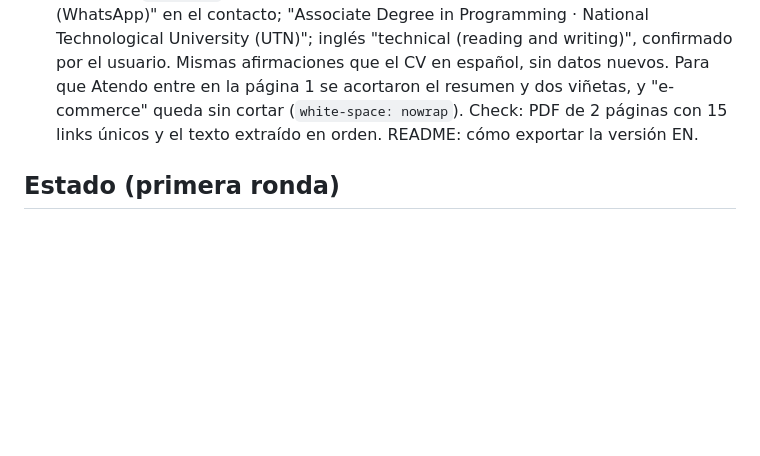
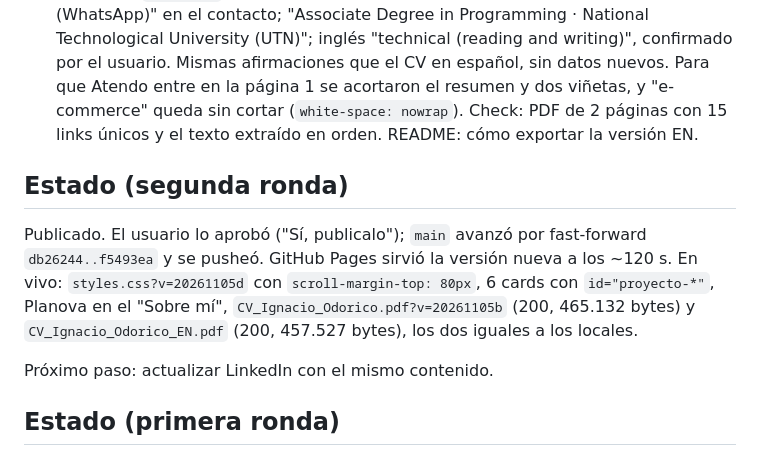
Before and after one commit to IgnacioOdorico/portafolio-ignacio-odorico, a Markdown page: odd/tasks/egresado-cv-y-sobre-mi.md, the part around the change. Drawn GitHub-style; blank space fills up the shorter version.

Commit message:
docs: registrar publicacion del CV en ingles y los ajustes

```diff
--- a/odd/tasks/egresado-cv-y-sobre-mi.md
+++ b/odd/tasks/egresado-cv-y-sobre-mi.md
@@ -99,6 +99,11 @@ Check: el PDF sigue en 2 páginas y ahora Atendo entra en la página 1 (los 3 pr
 - [x] T9. CV: los links de los proyectos eran inconsistentes ("Repo privado · ver demo", URL completa, "Ver en GitHub"). Ahora todos dicen "Video demo · GitHub" o "Video demo · Repo privado"; "Video demo" lleva a la card de ese proyecto (`index.html#proyecto-<id>`). Las 6 cards tienen `id="proyecto-*"` y `scroll-margin-top: 80px` para no quedar debajo del navbar fijo (60 px). Check: 8 encabezados de una sola línea, PDF en 2 páginas con 15 links únicos, la card queda en top 80 px al entrar por el anchor. La animación de aparición no se puede probar con el panel oculto (no corre `requestAnimationFrame`; 0 de 15 elementos se muestran en toda la página), y es el mismo mecanismo de siempre.
 - [x] T10. CV en inglés para trabajos remotos: `pag2-portafollio/cv/CV_Ignacio_Odorico_EN.{html,pdf}`, generado desde la plantilla en español (mismo `<head>` y CSS, `<main>` traducido, `lang="en"`). Cambios propios de la versión: "Remote (UTC−3)" y "(WhatsApp)" en el contacto; "Associate Degree in Programming · National Technological University (UTN)"; inglés "technical (reading and writing)", confirmado por el usuario. Mismas afirmaciones que el CV en español, sin datos nuevos. Para que Atendo entre en la página 1 se acortaron el resumen y dos viñetas, y "e-commerce" queda sin cortar (`white-space: nowrap`). Check: PDF de 2 páginas con 15 links únicos y el texto extraído en orden. README: cómo exportar la versión EN.
 
+## Estado (segunda ronda)
+Publicado. El usuario lo aprobó ("Sí, publicalo"); `main` avanzó por fast-forward `db26244..f5493ea` y se pusheó. GitHub Pages sirvió la versión nueva a los ~120 s. En vivo: `styles.css?v=20261105d` con `scroll-margin-top: 80px`, 6 cards con `id="proyecto-*"`, Planova en el "Sobre mí", `CV_Ignacio_Odorico.pdf?v=20261105b` (200, 465.132 bytes) y `CV_Ignacio_Odorico_EN.pdf` (200, 457.527 bytes), los dos iguales a los locales.
+
+Próximo paso: actualizar LinkedIn con el mismo contenido.
+
 ## Estado (primera ronda)
 Publicado. El usuario lo aprobó ("Sí, publicalo"); `6a159b6` se integró en `main` por fast-forward (`b050db8..6a159b6`) y se pusheó. GitHub Pages sirvió la versión nueva a los ~70 s. En vivo: `styles.css?v=20261105c` (200), `cv/CV_Ignacio_Odorico.pdf?v=20261105` (200, `application/pdf`, 457.688 bytes, igual al local), cards en el orden nuevo, `to=cony20082008@gmail.com` y sin "estudiante".
 
```
